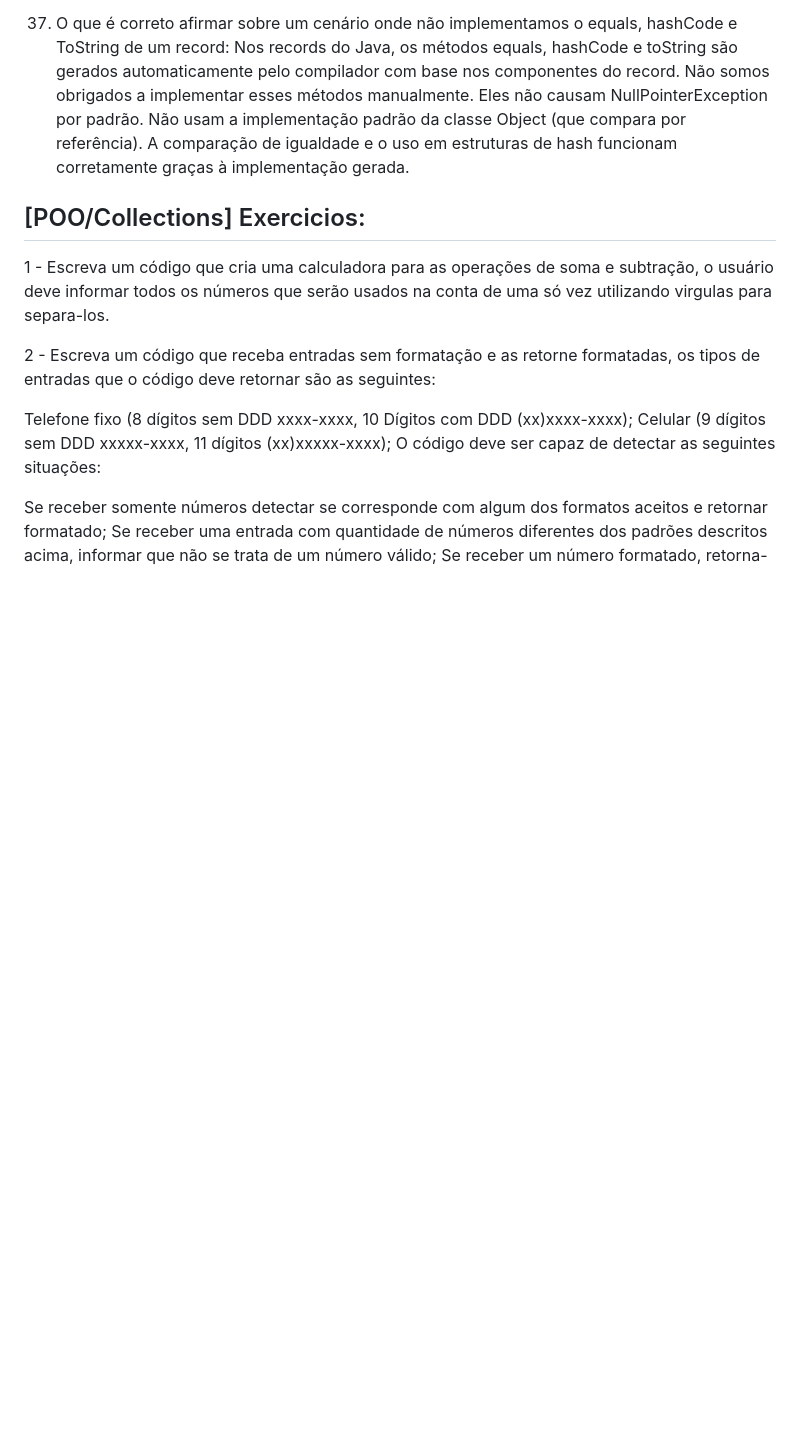
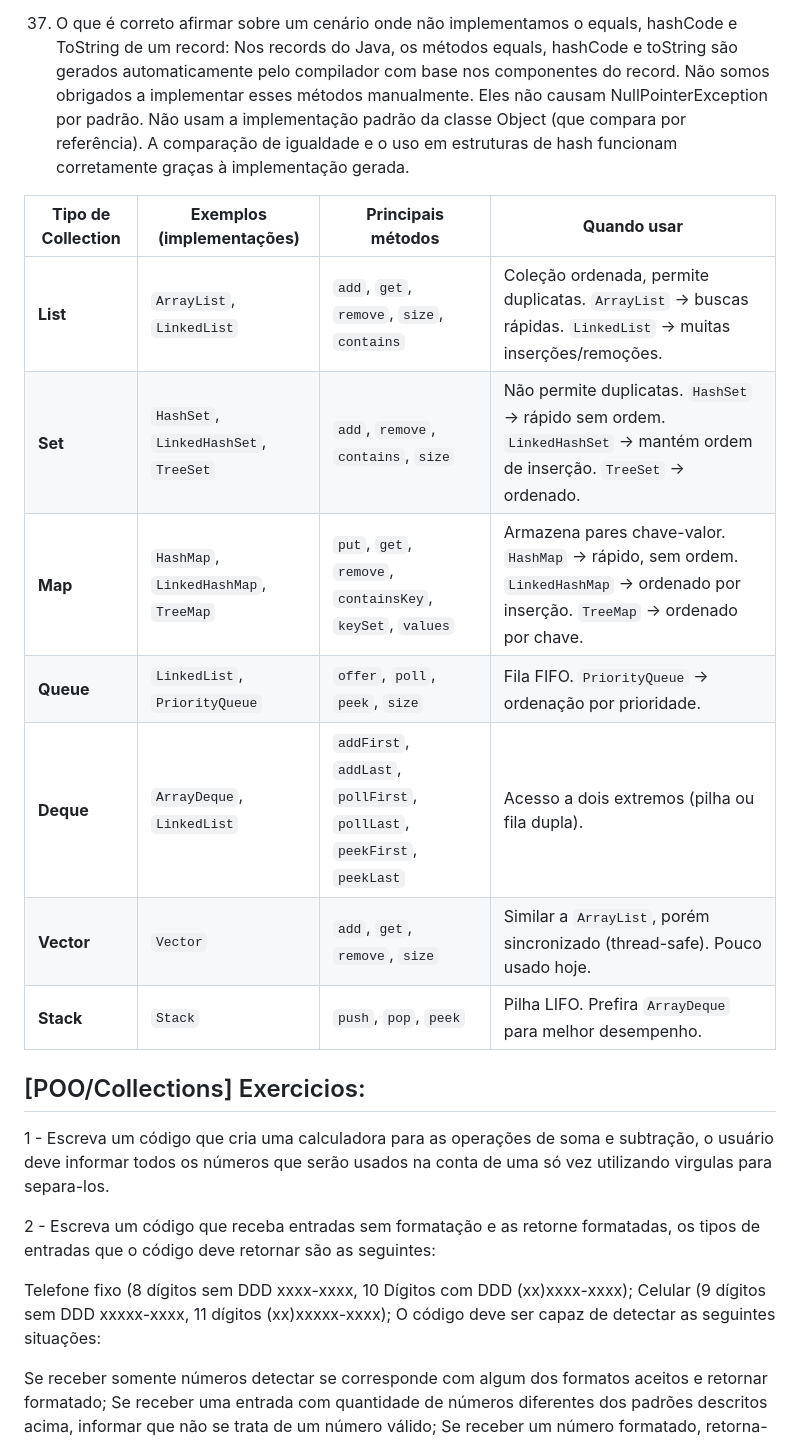
Before and after one commit to amandaengeldecastro/java, a Markdown page: dio-tonnie/README.md, the part around the change. Rendered like a GitHub page; blank space fills up the shorter version.

Commit message:
feature: resume of collections

```diff
--- a/dio-tonnie/README.md
+++ b/dio-tonnie/README.md
@@ -587,6 +587,17 @@ BigDecimal
 Nos records do Java, os métodos equals, hashCode e toString são gerados automaticamente pelo compilador com base nos componentes do record. Não somos obrigados a implementar esses métodos manualmente. Eles não causam NullPointerException por padrão. Não usam a implementação padrão da classe Object (que compara por referência).
 A comparação de igualdade e o uso em estruturas de hash funcionam corretamente graças à implementação gerada.
 
+| **Tipo de Collection** | **Exemplos (implementações)**     | **Principais métodos**                                 | **Quando usar**                                                                                           |
+|------------------------|------------------------------------|--------------------------------------------------------|------------------------------------------------------------------------------------------------------------|
+| **List**               | `ArrayList`, `LinkedList`          | `add`, `get`, `remove`, `size`, `contains`             | Coleção ordenada, permite duplicatas. `ArrayList` → buscas rápidas. `LinkedList` → muitas inserções/remoções. |
+| **Set**                | `HashSet`, `LinkedHashSet`, `TreeSet` | `add`, `remove`, `contains`, `size`                   | Não permite duplicatas. `HashSet` → rápido sem ordem. `LinkedHashSet` → mantém ordem de inserção. `TreeSet` → ordenado. |
+| **Map**                | `HashMap`, `LinkedHashMap`, `TreeMap` | `put`, `get`, `remove`, `containsKey`, `keySet`, `values` | Armazena pares chave-valor. `HashMap` → rápido, sem ordem. `LinkedHashMap` → ordenado por inserção. `TreeMap` → ordenado por chave. |
+| **Queue**              | `LinkedList`, `PriorityQueue`      | `offer`, `poll`, `peek`, `size`                        | Fila FIFO. `PriorityQueue` → ordenação por prioridade.                                                    |
+| **Deque**              | `ArrayDeque`, `LinkedList`         | `addFirst`, `addLast`, `pollFirst`, `pollLast`, `peekFirst`, `peekLast` | Acesso a dois extremos (pilha ou fila dupla).                                                              |
+| **Vector**             | `Vector`                           | `add`, `get`, `remove`, `size`                         | Similar a `ArrayList`, porém sincronizado (thread-safe). Pouco usado hoje.                                |
+| **Stack**              | `Stack`                            | `push`, `pop`, `peek`                                  | Pilha LIFO. Prefira `ArrayDeque` para melhor desempenho.                                                  |
+
+
 ## [POO/Collections] Exercicios:
 
 1 - Escreva um código que cria uma calculadora para as operações de soma e subtração, o usuário deve informar todos os números que serão usados na conta de uma só vez utilizando virgulas para separa-los.
```
